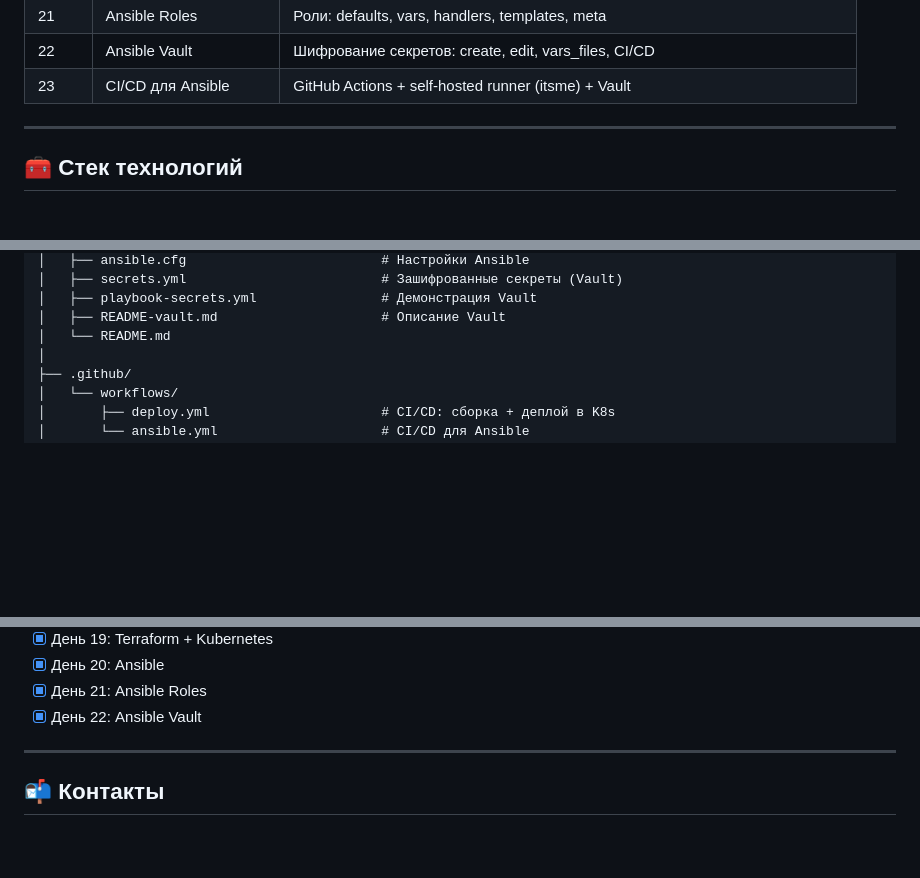
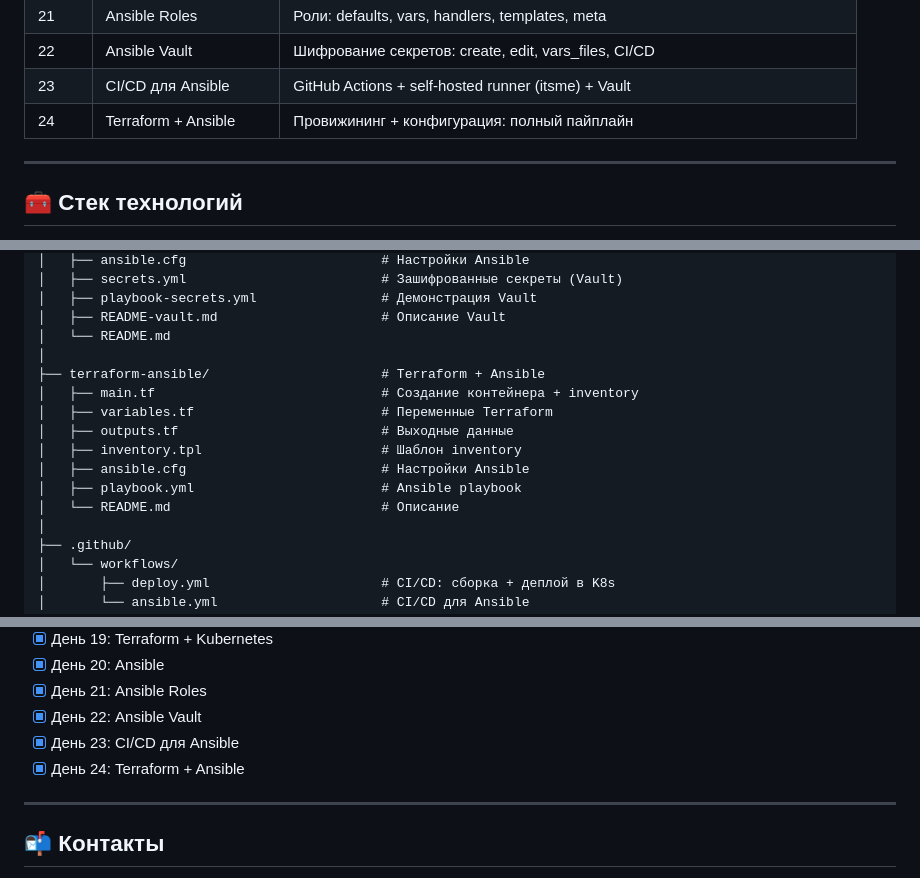
Before and after one commit to chernyistas/linux_start, a Markdown page: README.md, 3 parts joined by grey strips. GitHub-like rendering; blank space fills up the shorter version.

Commit message:
README: обновлён после Дня 24 (прогресс 23-24)

```diff
--- a/README.md
+++ b/README.md
@@ -28,6 +28,7 @@
 | 21 | Ansible Roles | Роли: defaults, vars, handlers, templates, meta |
 | 22 | Ansible Vault | Шифрование секретов: create, edit, vars_files, CI/CD |
 | 23 | CI/CD для Ansible | GitHub Actions + self-hosted runner (itsme) + Vault |
+| 24 | Terraform + Ansible | Провижининг + конфигурация: полный пайплайн |
 
 ---
 
@@ -95,6 +96,15 @@ devops-practice/
 │   ├── playbook-secrets.yml                # Демонстрация Vault
 │   ├── README-vault.md                     # Описание Vault
 │   └── README.md
+│
+├── terraform-ansible/                      # Terraform + Ansible
+│   ├── main.tf                             # Создание контейнера + inventory
+│   ├── variables.tf                        # Переменные Terraform
+│   ├── outputs.tf                          # Выходные данные
+│   ├── inventory.tpl                       # Шаблон inventory
+│   ├── ansible.cfg                         # Настройки Ansible
+│   ├── playbook.yml                        # Ansible playbook
+│   └── README.md                           # Описание
 │
 ├── .github/
 │   └── workflows/
@@ -214,6 +224,8 @@ GitHub Actions автоматически собирает образ Flask и
 - [x] День 20: Ansible
 - [x] День 21: Ansible Roles
 - [x] День 22: Ansible Vault
+- [x] День 23: CI/CD для Ansible
+- [x] День 24: Terraform + Ansible
 ---
 
 ## 📬 Контакты
```
